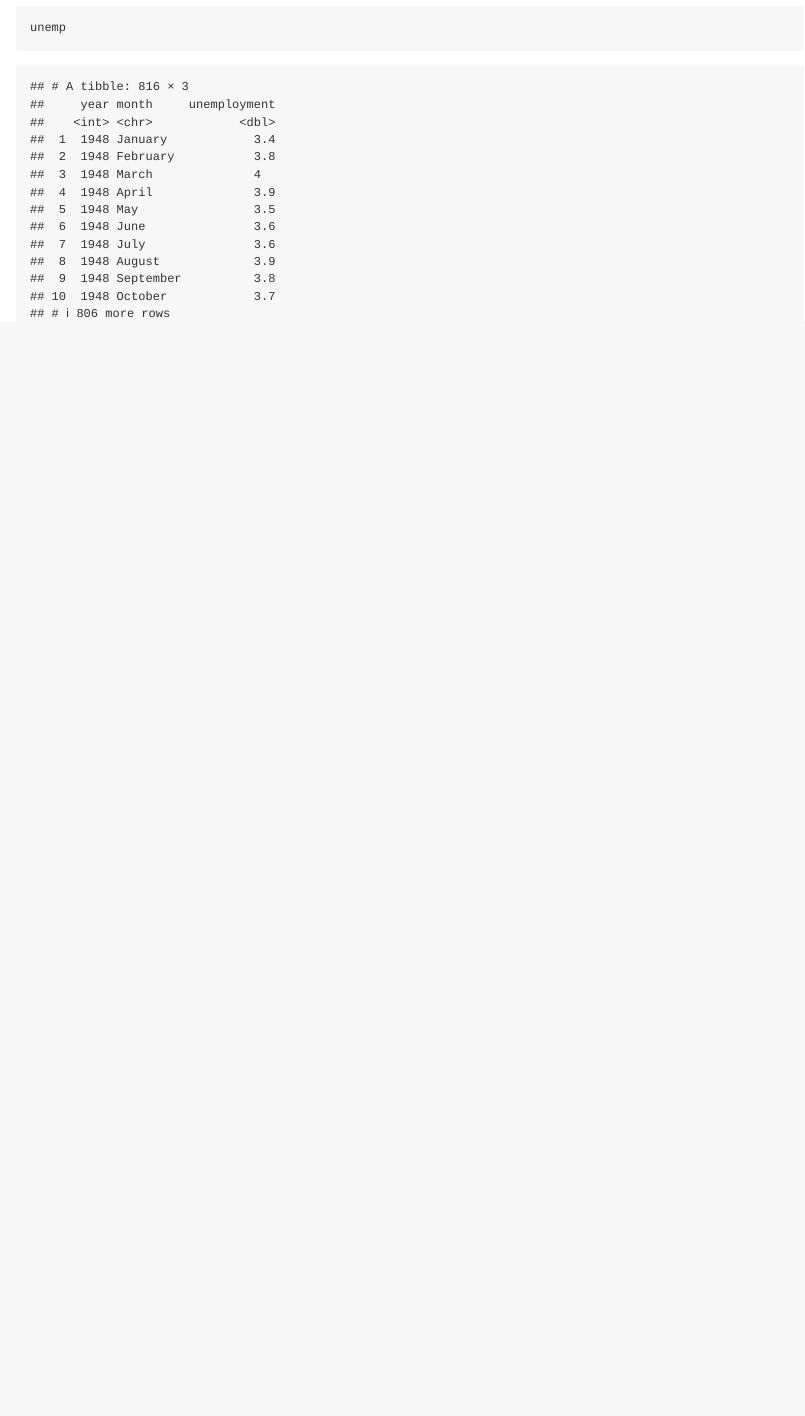
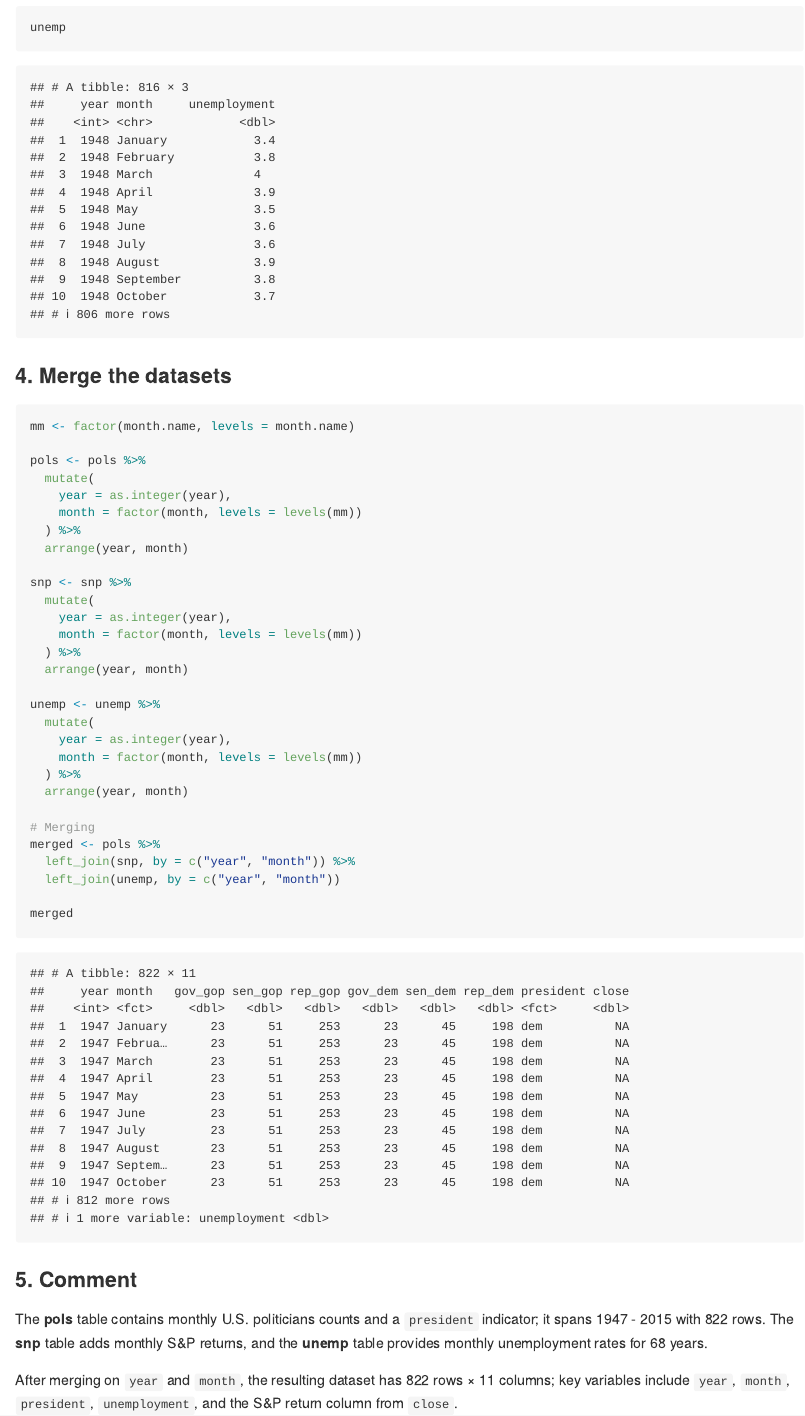
Before and after one commit to WenYe2683/p8105_hw2_yw4662, an R Markdown document (p8105_hw2_yw4662.Rmd): the page in a window 1100 px wide, from 3260 px down before the commit and from 3310 px down after it, so that both start at the same text. The pictures show the output file p8105_hw2_yw4662.md that the author committed with the source, drawn offline in the style of GitHub.

Commit message:
merge and comment

````diff
--- a/p8105_hw2_yw4662.Rmd
+++ b/p8105_hw2_yw4662.Rmd
@@ -73,3 +73,43 @@ unemp <- read_csv("./data/unemployment.csv") %>%
 
 unemp
 ```
+
+### 4. Merge the datasets
+
+```{r}
+mm <- factor(month.name, levels = month.name)
+
+pols <- pols %>%
+  mutate(
+    year = as.integer(year),
+    month = factor(month, levels = levels(mm))
+  ) %>%
+  arrange(year, month)
+
+snp <- snp %>%
+  mutate(
+    year = as.integer(year),
+    month = factor(month, levels = levels(mm))
+  ) %>%
+  arrange(year, month)
+
+unemp <- unemp %>%
+  mutate(
+    year = as.integer(year),
+    month = factor(month, levels = levels(mm))
+  ) %>%
+  arrange(year, month)
+
+# Merging
+merged <- pols %>%
+  left_join(snp, by = c("year", "month")) %>%
+  left_join(unemp, by = c("year", "month"))
+
+merged
+```
+
+### 5. Comment
+
+The **pols** table contains monthly U.S. politicians counts and a `president` indicator; it spans `r min(pols$year)` - `r max(pols$year)` with `r nrow(pols)` rows. The **snp** table adds monthly S&P returns, and the **unemp** table provides monthly unemployment rates for `r length(unique(unemp$year))` years.
+
+After merging on `year` and `month`, the resulting dataset has `r nrow(merged)` rows × `r ncol(merged)` columns; key variables include `year`, `month`, `president`, `unemployment`, and the S&P return column from `close`.
````
Also changed, not shown: p8105_hw2_yw4662.md, p8105_hw2_yw4662.Rmd (6 more changed lines).
